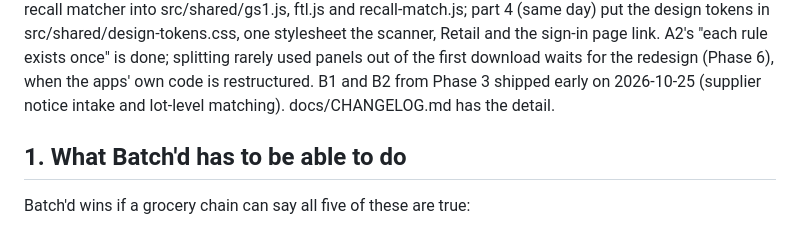
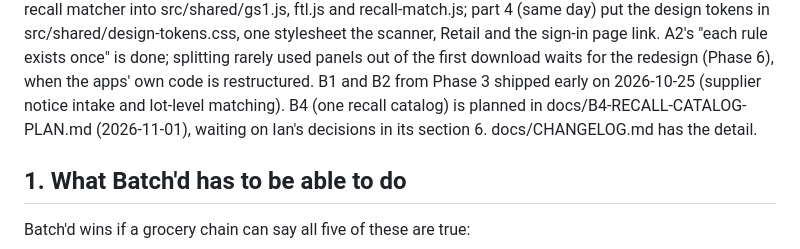
Before and after one commit to ian-w-race/batchd-platform, a Markdown page: docs/PLATFORM-IMPROVEMENT-PLAN.md, the part around the change. GitHub-like rendering.

Commit message:
Point the improvement plan at the B4 plan

```diff
--- a/docs/PLATFORM-IMPROVEMENT-PLAN.md
+++ b/docs/PLATFORM-IMPROVEMENT-PLAN.md
@@ -23,7 +23,8 @@ design tokens in src/shared/design-tokens.css, one stylesheet the scanner,
 Retail and the sign-in page link. A2's "each rule exists once" is done;
 splitting rarely used panels out of the first download waits for the
 redesign (Phase 6), when the apps' own code is restructured. B1 and B2 from Phase 3 shipped early on 2026-10-25 (supplier
-notice intake and lot-level matching). docs/CHANGELOG.md has the detail.
+notice intake and lot-level matching). B4 (one recall catalog) is planned in docs/B4-RECALL-CATALOG-PLAN.md
+(2026-11-01), waiting on Ian's decisions in its section 6. docs/CHANGELOG.md has the detail.
 
 ## 1. What Batch'd has to be able to do
 
```
